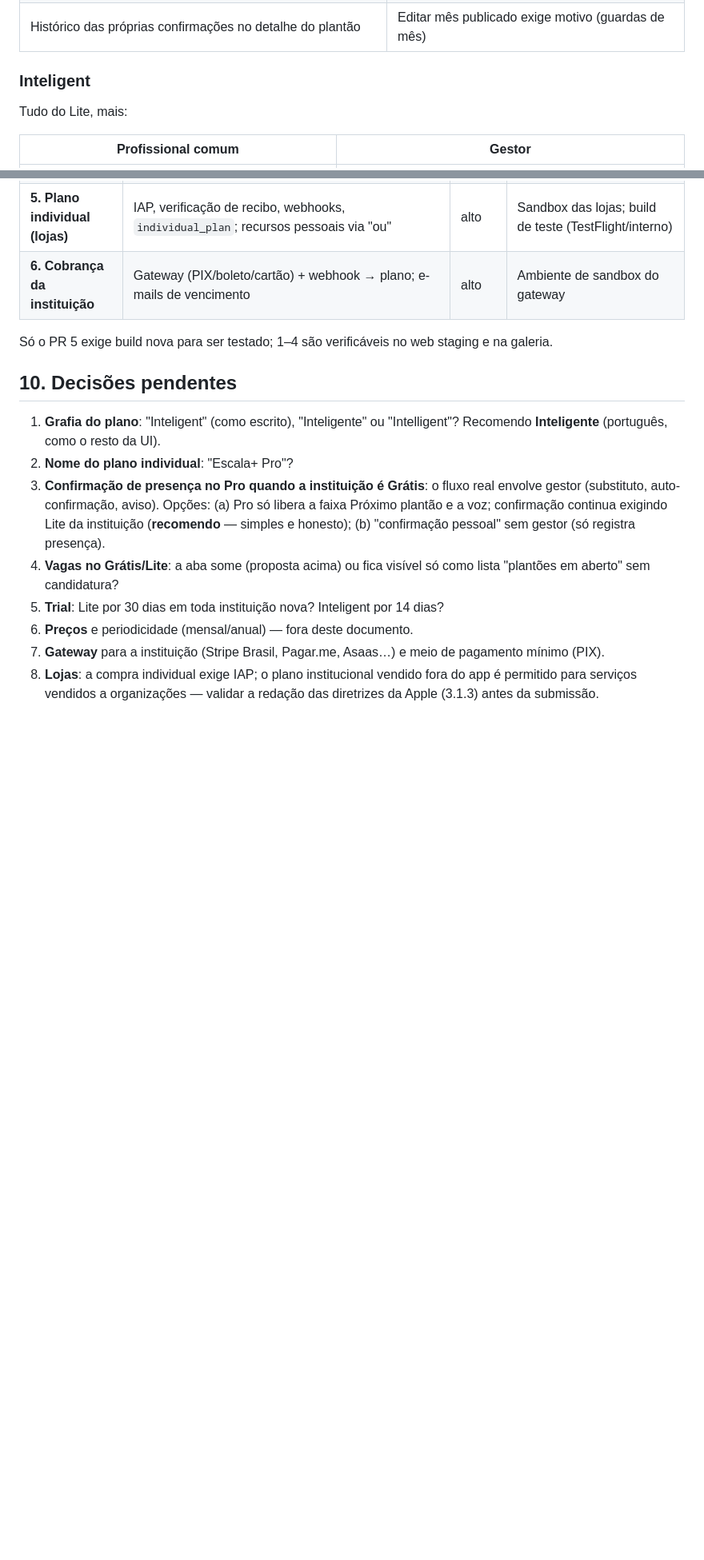
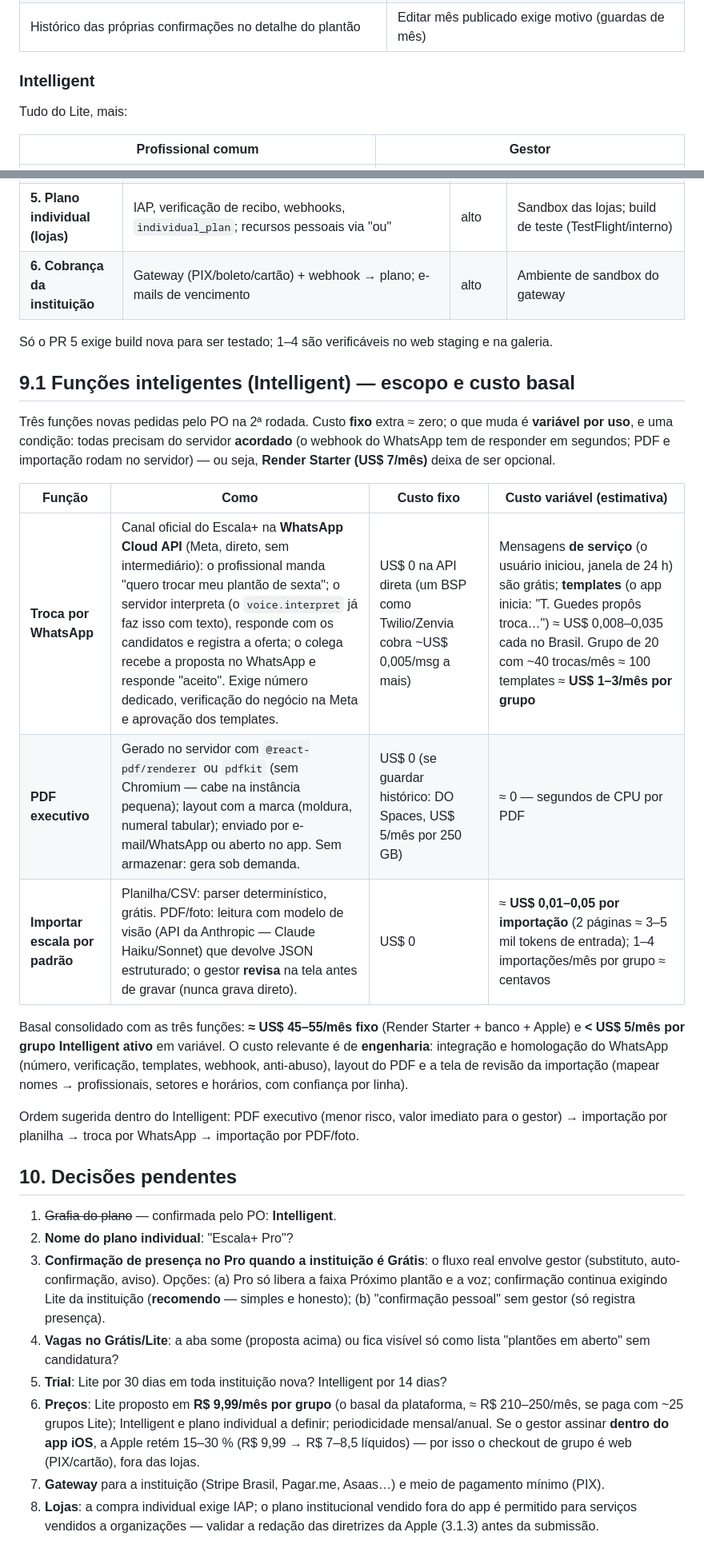
Before and after one commit to renosilveira-ui/arquivos-comunica-escala, a Markdown page: docs/product/planos.md, 2 parts joined by grey strips. Shown at 80% size. Drawn GitHub-style; blank space fills up the shorter version.

```diff
--- a/docs/product/planos.md
+++ b/docs/product/planos.md
@@ -93,7 +102,7 @@ Tudo do Grátis, mais:
 | **Confirmação de presença**: push pré-plantão, "Sim confirmo / Não poderei", indicar substituto, aceitar indicação | Recebe o aviso de auto-confirmação e de recusa sem substituto |
 | Histórico das próprias confirmações no detalhe do plantão | Editar mês publicado exige motivo (guardas de mês) |
 
-### Inteligent
+### Intelligent
 
 Tudo do Lite, mais:
 
@@ -293,10 +304,34 @@ Ordem pensada para o piloto não parar e para cada PR ser verificável:
 Só o PR 5 exige build nova para ser testado; 1–4 são verificáveis no web
 staging e na galeria.
 
+## 9.1 Funções inteligentes (Intelligent) — escopo e custo basal
+
+Três funções novas pedidas pelo PO na 2ª rodada. Custo **fixo** extra
+≈ zero; o que muda é **variável por uso**, e uma condição: todas
+precisam do servidor **acordado** (o webhook do WhatsApp tem de responder
+em segundos; PDF e importação rodam no servidor) — ou seja, **Render
+Starter (US$ 7/mês)** deixa de ser opcional.
+
+| Função | Como | Custo fixo | Custo variável (estimativa) |
+|---|---|---|---|
+| **Troca por WhatsApp** | Canal oficial do Escala+ na **WhatsApp Cloud API** (Meta, direto, sem intermediário): o profissional manda "quero trocar meu plantão de sexta"; o servidor interpreta (o `voice.interpret` já faz isso com texto), responde com os candidatos e registra a oferta; o colega recebe a proposta no WhatsApp e responde "aceito". Exige número dedicado, verificação do negócio na Meta e aprovação dos templates. | US$ 0 na API direta (um BSP como Twilio/Zenvia cobra ~US$ 0,005/msg a mais) | Mensagens **de serviço** (o usuário iniciou, janela de 24 h) são grátis; **templates** (o app inicia: "T. Guedes propôs troca…") ≈ US$ 0,008–0,035 cada no Brasil. Grupo de 20 com ~40 trocas/mês ≈ 100 templates ≈ **US$ 1–3/mês por grupo** |
+| **PDF executivo** | Gerado no servidor com `@react-pdf/renderer` ou `pdfkit` (sem Chromium — cabe na instância pequena); layout com a marca (moldura, numeral tabular); enviado por e-mail/WhatsApp ou aberto no app. Sem armazenar: gera sob demanda. | US$ 0 (se guardar histórico: DO Spaces, US$ 5/mês por 250 GB) | ≈ 0 — segundos de CPU por PDF |
+| **Importar escala por padrão** | Planilha/CSV: parser determinístico, grátis. PDF/foto: leitura com modelo de visão (API da Anthropic — Claude Haiku/Sonnet) que devolve JSON estruturado; o gestor **revisa** na tela antes de gravar (nunca grava direto). | US$ 0 | ≈ **US$ 0,01–0,05 por importação** (2 páginas ≈ 3–5 mil tokens de entrada); 1–4 importações/mês por grupo ≈ centavos |
+
+Basal consolidado com as três funções: **≈ US$ 45–55/mês fixo** (Render
+Starter + banco + Apple) e **< US$ 5/mês por grupo Intelligent ativo** em
+variável. O custo relevante é de **engenharia**: integração e homologação
+do WhatsApp (número, verificação, templates, webhook, anti-abuso), layout
+do PDF e a tela de revisão da importação (mapear nomes → profissionais,
+setores e horários, com confiança por linha).
+
+Ordem sugerida dentro do Intelligent: PDF executivo (menor risco, valor
+imediato para o gestor) → importação por planilha → troca por WhatsApp →
+importação por PDF/foto.
+
 ## 10. Decisões pendentes
 
-1. **Grafia do plano**: "Inteligent" (como escrito), "Inteligente" ou
-   "Intelligent"? Recomendo **Inteligente** (português, como o resto da UI).
+1. ~~Grafia do plano~~ — confirmada pelo PO: **Intelligent**.
 2. **Nome do plano individual**: "Escala+ Pro"?
 3. **Confirmação de presença no Pro quando a instituição é Grátis**: o fluxo
    real envolve gestor (substituto, auto-confirmação, aviso). Opções:
@@ -305,9 +340,14 @@ staging e na galeria.
    (b) "confirmação pessoal" sem gestor (só registra presença).
 4. **Vagas no Grátis/Lite**: a aba some (proposta acima) ou fica visível
    só como lista "plantões em aberto" sem candidatura?
-5. **Trial**: Lite por 30 dias em toda instituição nova? Inteligent por
+5. **Trial**: Lite por 30 dias em toda instituição nova? Intelligent por
    14 dias?
-6. **Preços** e periodicidade (mensal/anual) — fora deste documento.
+6. **Preços**: Lite proposto em **R$ 9,99/mês por grupo** (o basal da
+   plataforma, ≈ R$ 210–250/mês, se paga com ~25 grupos Lite);
+   Intelligent e plano individual a definir; periodicidade mensal/anual.
+   Se o gestor assinar **dentro do app iOS**, a Apple retém 15–30 %
+   (R$ 9,99 → R$ 7–8,5 líquidos) — por isso o checkout de grupo é web
+   (PIX/cartão), fora das lojas.
 7. **Gateway** para a instituição (Stripe Brasil, Pagar.me, Asaas…) e
    meio de pagamento mínimo (PIX).
 8. **Lojas**: a compra individual exige IAP; o plano institucional vendido
```
Also changed, not shown: other parts of docs/product/planos.md (+31 -20 lines).
